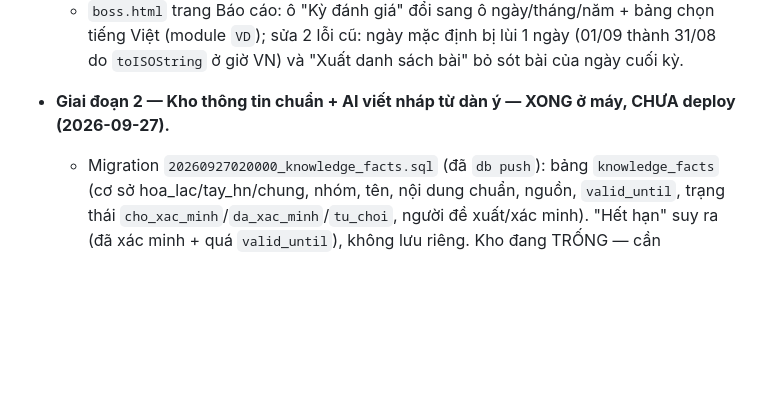
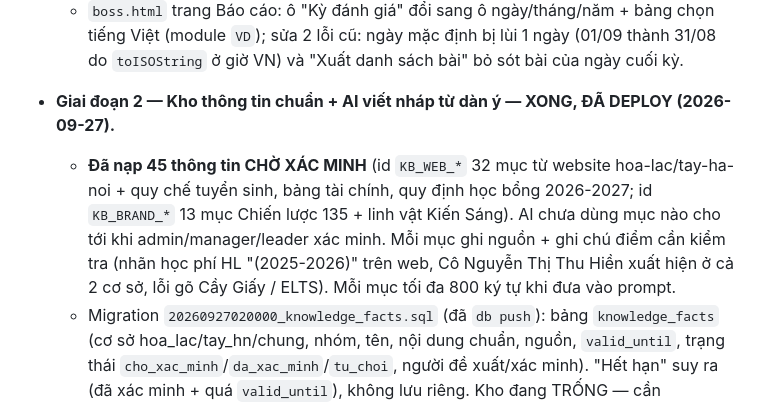
Before and after one commit to FPTSchools/Review-Content-FSchools, a Markdown page: PROGRESS.md, the part around the change. Drawn GitHub-style; blank space fills up the shorter version.

Commit message:
Record phase 2 deployment and imported knowledge facts in PROGRESS.md
Co-Authored-By: Claude Opus 5.5 <noreply@anthropic.com>

```diff
--- a/PROGRESS.md
+++ b/PROGRESS.md
@@ -734,7 +734,8 @@ cách sếp + kho thông tin chuẩn) → CTV soát → AI kiểm tra → Trư
   - `boss.html` trang Báo cáo: ô "Kỳ đánh giá" đổi sang ô ngày/tháng/năm + bảng chọn tiếng Việt (module `VD`); sửa 2 lỗi cũ: ngày mặc định bị
     lùi 1 ngày (01/09 thành 31/08 do `toISOString` ở giờ VN) và "Xuất danh sách bài" bỏ sót bài của ngày cuối kỳ.
 
-- **Giai đoạn 2 — Kho thông tin chuẩn + AI viết nháp từ dàn ý — XONG ở máy, CHƯA deploy (2026-09-27).**
+- **Giai đoạn 2 — Kho thông tin chuẩn + AI viết nháp từ dàn ý — XONG, ĐÃ DEPLOY (2026-09-27).**
+  - **Đã nạp 45 thông tin CHỜ XÁC MINH** (id `KB_WEB_*` 32 mục từ website hoa-lac/tay-ha-noi + quy chế tuyển sinh, bảng tài chính, quy định học bổng 2026-2027; id `KB_BRAND_*` 13 mục Chiến lược 135 + linh vật Kiến Sáng). AI chưa dùng mục nào cho tới khi admin/manager/leader xác minh. Mỗi mục ghi nguồn + ghi chú điểm cần kiểm tra (nhãn học phí HL "(2025-2026)" trên web, Cô Nguyễn Thị Thu Hiền xuất hiện ở cả 2 cơ sở, lỗi gõ Cầy Giấy / ELTS). Mỗi mục tối đa 800 ký tự khi đưa vào prompt.
   - Migration `20260927020000_knowledge_facts.sql` (đã `db push`): bảng `knowledge_facts` (cơ sở hoa_lac/tay_hn/chung, nhóm, tên,
     nội dung chuẩn, nguồn, `valid_until`, trạng thái `cho_xac_minh`/`da_xac_minh`/`tu_choi`, người đề xuất/xác minh). "Hết hạn"
     suy ra (đã xác minh + quá `valid_until`), không lưu riêng. Kho đang TRỐNG — cần Admin/Trưởng phòng nhập thông tin thật.
```
